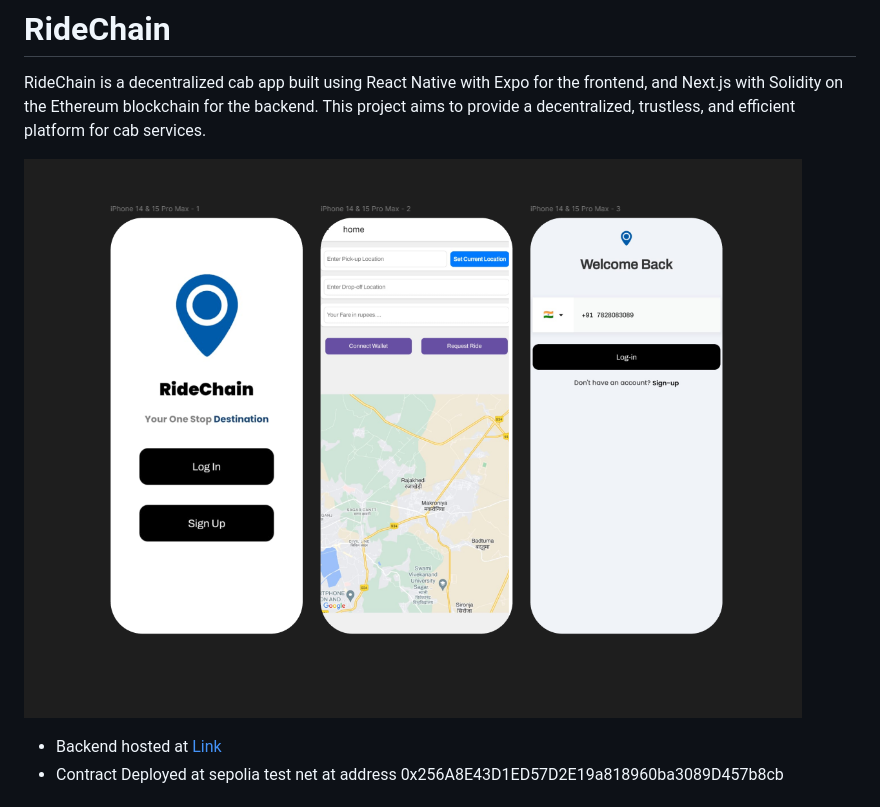
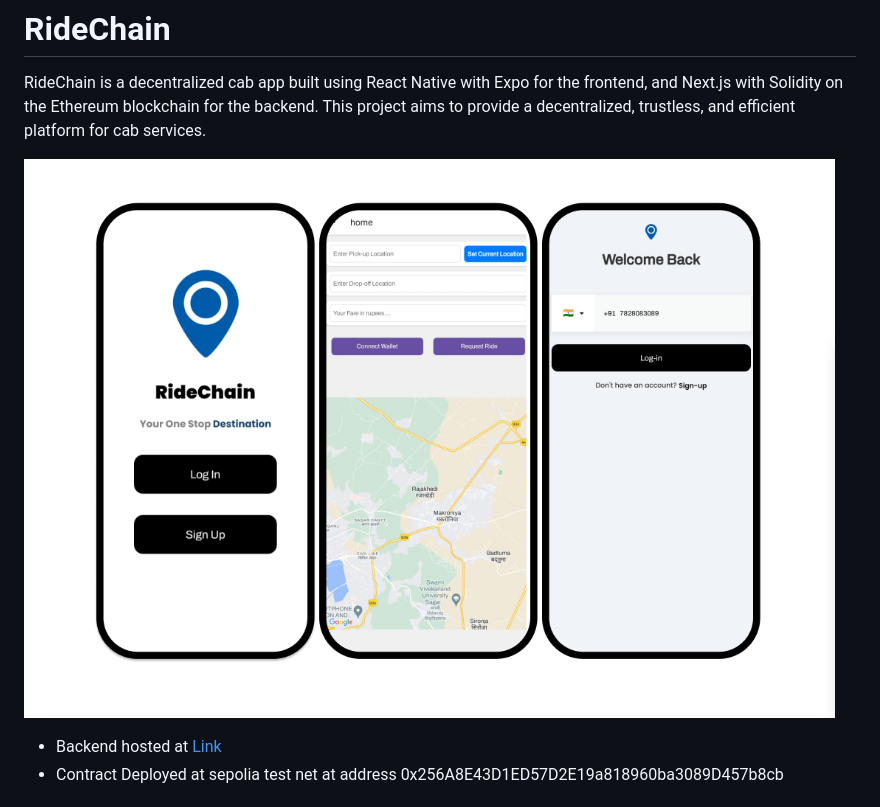
Before and after one commit to aryamanpathak2022/Ridechain_Dapp, a Markdown page: README.md, the part around the change. Rendered like a GitHub page.

```diff
--- a/README.md
+++ b/README.md
@@ -6,7 +6,7 @@ RideChain is a decentralized cab app built using React Native with Expo for the
 
 <!-- add photo -->
 
-![Cover](cover_image.png)
+![Cover](dapp.png)
 - Backend hosted at [Link](https://ride-chain.vercel.app/)
 - Contract Deployed at sepolia test net at address 0x256A8E43D1ED57D2E19a818960ba3089D457b8cb
 
```
